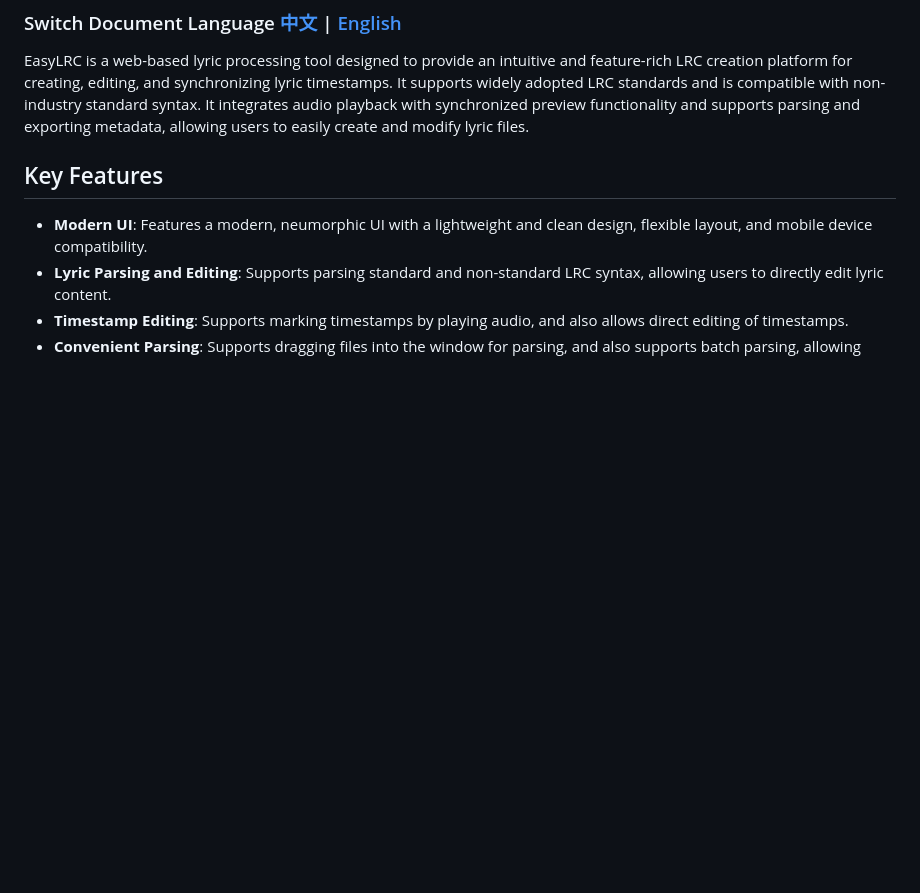
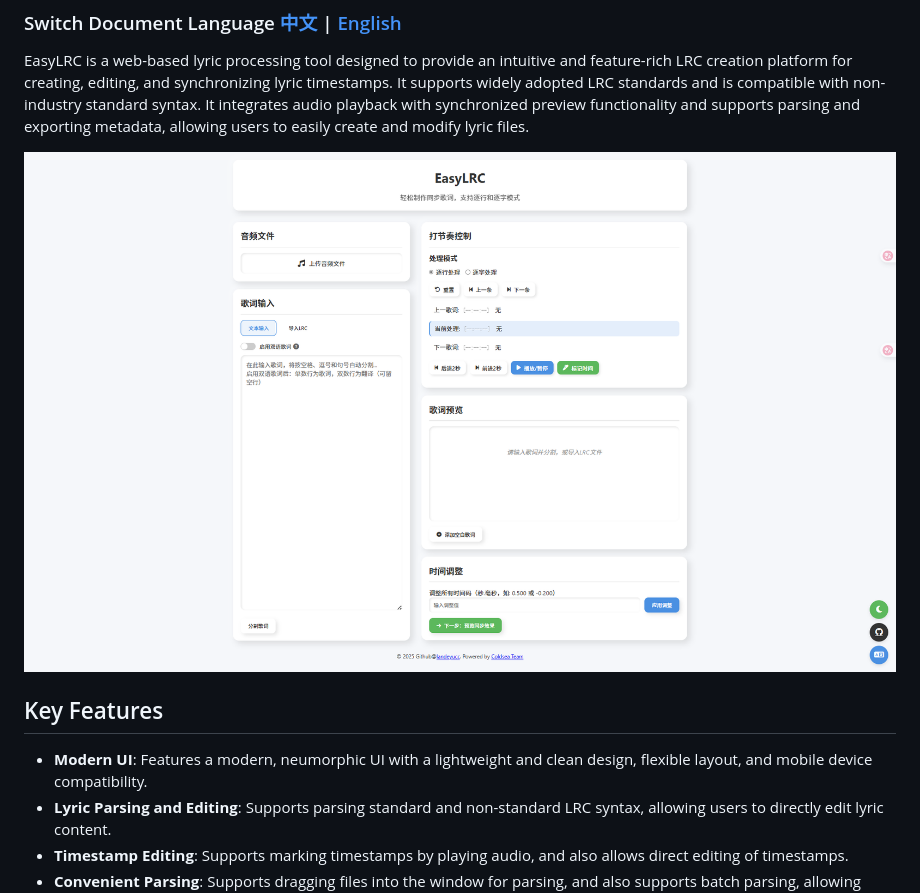
Before and after one commit to landeyucc/EasyLRC, a Markdown page: README.md, the part around the change. Rendered like a GitHub page; pictures changed too: EasyLRC_A_Light.png (added); blank space fills up the shorter version.

```diff
--- a/README.md
+++ b/README.md
@@ -5,6 +5,8 @@
 ### Switch Document Language [中文](README_CN.md) | [English](README.md)
 
 EasyLRC is a web-based lyric processing tool designed to provide an intuitive and feature-rich LRC creation platform for creating, editing, and synchronizing lyric timestamps. It supports widely adopted LRC standards and is compatible with non-industry standard syntax. It integrates audio playback with synchronized preview functionality and supports parsing and exporting metadata, allowing users to easily create and modify lyric files.
+
+![Pages](EasyLRC_A_Light.png)
 
 ## Key Features
 
```
Also changed, not shown: README_CN.md (+2 -0 lines).
